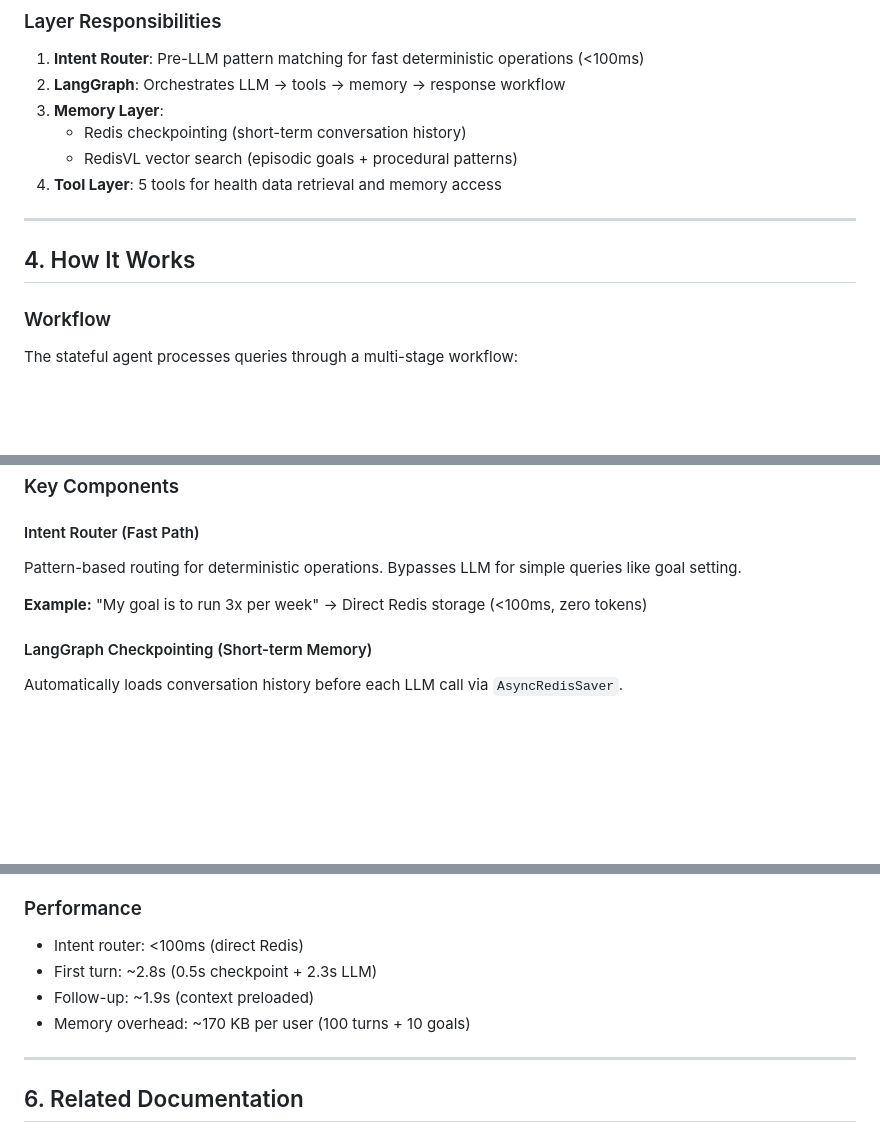
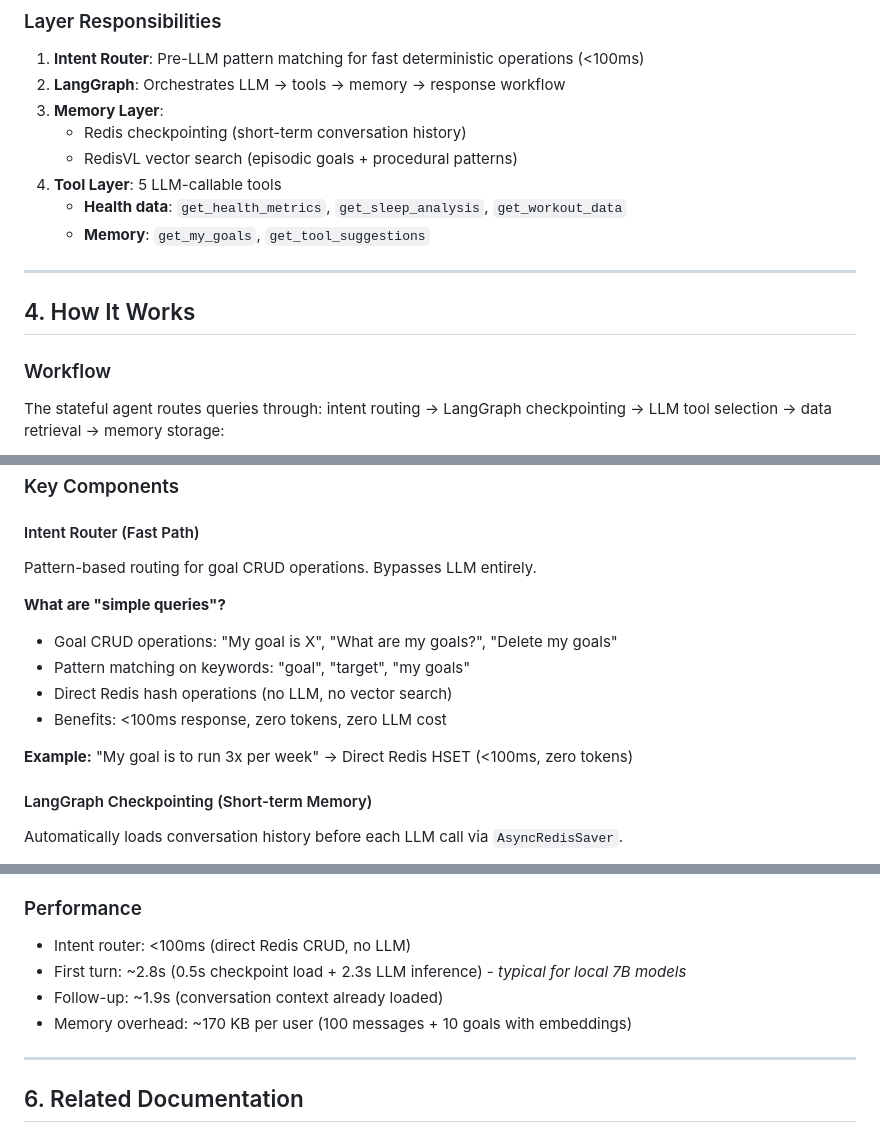
Before and after one commit to AllieRays/redis-wellness, a Markdown page: docs/STATEFUL_AGENT.md, 3 parts joined by grey strips. Rendered like a GitHub page; blank space fills up the shorter version.

````diff
--- a/docs/STATEFUL_AGENT.md
+++ b/docs/STATEFUL_AGENT.md
@@ -77,7 +65,9 @@ flowchart TB
 3. **Memory Layer**:
    - Redis checkpointing (short-term conversation history)
    - RedisVL vector search (episodic goals + procedural patterns)
-4. **Tool Layer**: 5 tools for health data retrieval and memory access
+4. **Tool Layer**: 5 LLM-callable tools
+   - **Health data**: `get_health_metrics`, `get_sleep_analysis`, `get_workout_data`
+   - **Memory**: `get_my_goals`, `get_tool_suggestions`
 
 ---
 
@@ -85,7 +75,7 @@ flowchart TB
 
 ### Workflow
 
-The stateful agent processes queries through a multi-stage workflow:
+The stateful agent routes queries through: intent routing → LangGraph checkpointing → LLM tool selection → data retrieval → memory storage:
 
 ```mermaid
 %%{init: {'theme':'base', 'themeVariables': { 'fontSize':'14px', 'edgeLabelBackground':'#f8f9fa'}, 'flowchart': {'nodeSpacing': 25, 'rankSpacing': 25}}}%%
@@ -163,9 +153,15 @@ Each Redis data source is accessed by specific tools:
 
 #### Intent Router (Fast Path)
 
-Pattern-based routing for deterministic operations. Bypasses LLM for simple queries like goal setting.
+Pattern-based routing for goal CRUD operations. Bypasses LLM entirely.
 
-**Example:** "My goal is to run 3x per week" → Direct Redis storage (<100ms, zero tokens)
+**What are "simple queries"?**
+- Goal CRUD operations: "My goal is X", "What are my goals?", "Delete my goals"
+- Pattern matching on keywords: "goal", "target", "my goals"
+- Direct Redis hash operations (no LLM, no vector search)
+- Benefits: <100ms response, zero tokens, zero LLM cost
+
+**Example:** "My goal is to run 3x per week" → Direct Redis HSET (<100ms, zero tokens)
 
 #### LangGraph Checkpointing (Short-term Memory)
 
@@ -256,10 +266,10 @@ Combines conversation context (72 bpm) + episodic memory (goal: 60-75 bpm):
 
 ### Performance
 
-- Intent router: <100ms (direct Redis)
-- First turn: ~2.8s (0.5s checkpoint + 2.3s LLM)
-- Follow-up: ~1.9s (context preloaded)
-- Memory overhead: ~170 KB per user (100 turns + 10 goals)
+- Intent router: <100ms (direct Redis CRUD, no LLM)
+- First turn: ~2.8s (0.5s checkpoint load + 2.3s LLM inference) - *typical for local 7B models*
+- Follow-up: ~1.9s (conversation context already loaded)
+- Memory overhead: ~170 KB per user (100 messages + 10 goals with embeddings)
 
 ---
 
````
Also changed, not shown: other parts of docs/STATEFUL_AGENT.md (+30 -28 lines).
